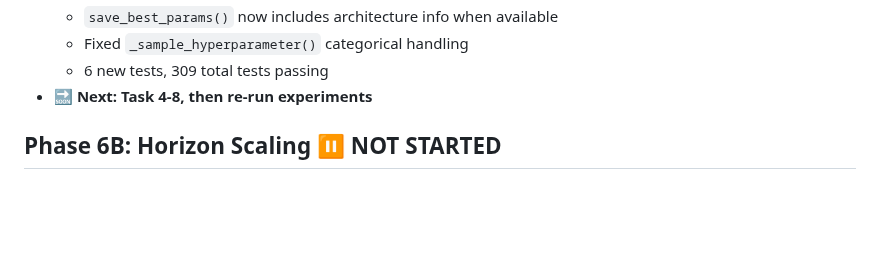
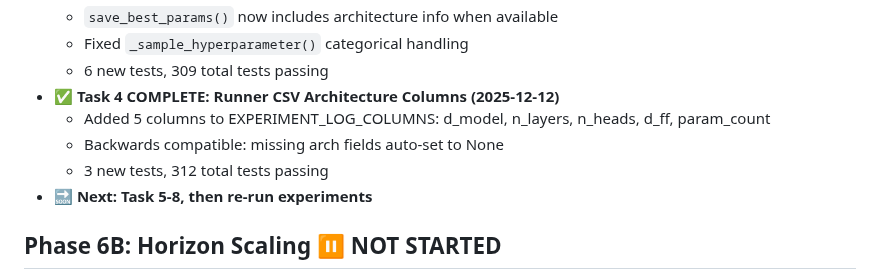
Before and after one commit to J0nd1sk/financial_ts_scaling, a Markdown page: .claude/context/phase_tracker.md, the part around the change. GitHub-like rendering; blank space fills up the shorter version.

```diff
--- a/.claude/context/phase_tracker.md
+++ b/.claude/context/phase_tracker.md
@@ -155,7 +155,11 @@
   - `save_best_params()` now includes architecture info when available
   - Fixed `_sample_hyperparameter()` categorical handling
   - 6 new tests, 309 total tests passing
-- 🔜 **Next: Task 4-8, then re-run experiments**
+- ✅ **Task 4 COMPLETE: Runner CSV Architecture Columns (2025-12-12)**
+  - Added 5 columns to EXPERIMENT_LOG_COLUMNS: d_model, n_layers, n_heads, d_ff, param_count
+  - Backwards compatible: missing arch fields auto-set to None
+  - 3 new tests, 312 total tests passing
+- 🔜 **Next: Task 5-8, then re-run experiments**
 
 ## Phase 6B: Horizon Scaling ⏸️ NOT STARTED
 - 64 runs (reuse 6A HPO)
```
Also changed, not shown: .claude/context/session_context.md (+39 -59 lines).
